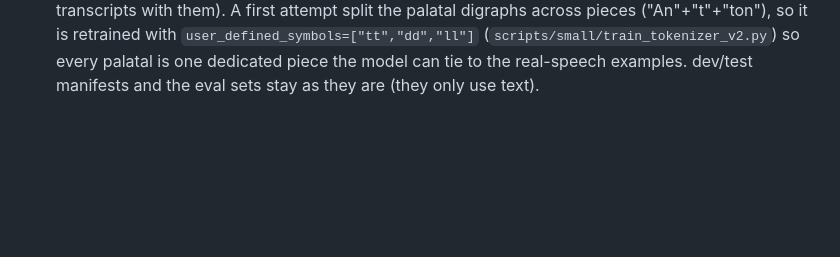
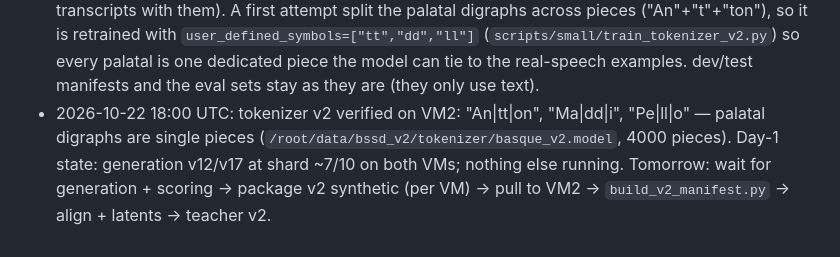
Before and after one commit to itzune/pocket-tts-basque, a Markdown page: TRAINING_PLAN_V2.md, the part around the change. Drawn GitHub-style; blank space fills up the shorter version.

Commit message:
Plan 3 log: tokenizer v2 verified, day-1 state

```diff
--- a/TRAINING_PLAN_V2.md
+++ b/TRAINING_PLAN_V2.md
@@ -183,3 +183,7 @@ places to stop and reconsider; nothing after Stage 1 is started without the prev
   it is retrained with `user_defined_symbols=["tt","dd","ll"]` (`scripts/small/train_tokenizer_v2.py`) so
   every palatal is one dedicated piece the model can tie to the real-speech examples. dev/test manifests and
   the eval sets stay as they are (they only use text).
+- 2026-10-22 18:00 UTC: tokenizer v2 verified on VM2: "An|tt|on", "Ma|dd|i", "Pe|ll|o" — palatal digraphs are
+  single pieces (`/root/data/bssd_v2/tokenizer/basque_v2.model`, 4000 pieces). Day-1 state: generation
+  v12/v17 at shard ~7/10 on both VMs; nothing else running. Tomorrow: wait for generation + scoring →
+  package v2 synthetic (per VM) → pull to VM2 → `build_v2_manifest.py` → align + latents → teacher v2.
```
